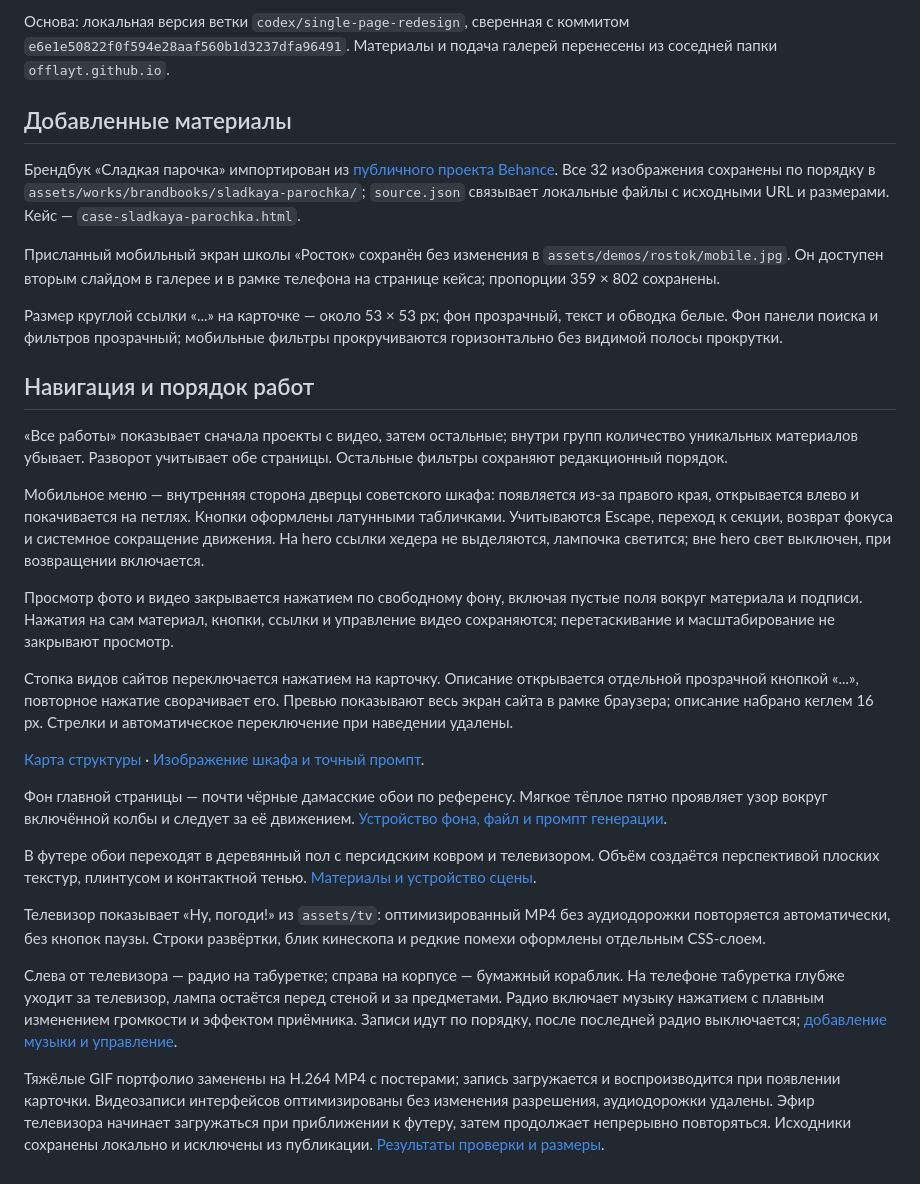
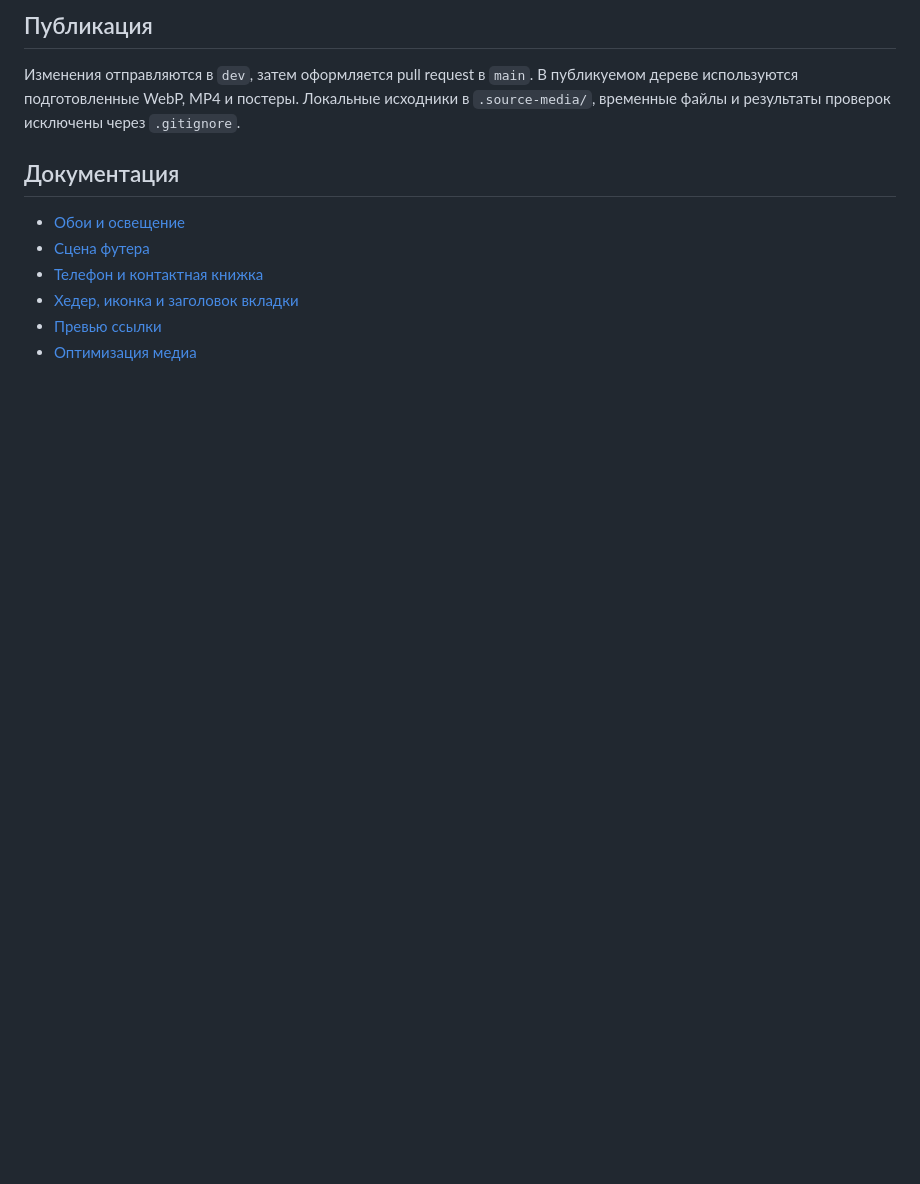
Before and after one commit to offlayt/offlayt.github.io, a Markdown page: README.md, the part around one of its changes. Drawn GitHub-style; blank space fills up the shorter version.

```diff
--- a/README.md
+++ b/README.md
@@ -43,33 +83,13 @@ node scripts/check-site.mjs
 
-Основа: локальная версия ветки `codex/single-page-redesign`, сверенная с коммитом `e6e1e50822f0f594e28aaf560b1d3237dfa96491`. Материалы и подача галерей перенесены из соседней папки `offlayt.github.io`.
+## Публикация
 
+Изменения отправляются в `dev`, затем оформляется pull request в `main`. В публикуемом дереве используются подготовленные WebP, MP4 и постеры. Локальные исходники в `.source-media/`, временные файлы и результаты проверок исключены через `.gitignore`.
 
-## Добавленные материалы
+## Документация
 
-Брендбук «Сладкая парочка» импортирован из [публичного проекта Behance](https://www.behance.net/gallery/240166255/sladkaja-parochka-brendbuk). Все 32 изображения сохранены по порядку в `assets/works/brandbooks/sladkaya-parochka/`; `source.json` связывает локальные файлы с исходными URL и размерами. Кейс — `case-sladkaya-parochka.html`.
-
-Присланный мобильный экран школы «Росток» сохранён без изменения в `assets/demos/rostok/mobile.jpg`. Он доступен вторым слайдом в галерее и в рамке телефона на странице кейса; пропорции 359 × 802 сохранены.
-
-Размер круглой ссылки «...» на карточке — около 53 × 53 px; фон прозрачный, текст и обводка белые. Фон панели поиска и фильтров прозрачный; мобильные фильтры прокручиваются горизонтально без видимой полосы прокрутки.
-
-## Навигация и порядок работ
-
-«Все работы» показывает сначала проекты с видео, затем остальные; внутри групп количество уникальных материалов убывает. Разворот учитывает обе страницы. Остальные фильтры сохраняют редакционный порядок.
-
-Мобильное меню — внутренняя сторона дверцы советского шкафа: появляется из-за правого края, открывается влево и покачивается на петлях. Кнопки оформлены латунными табличками. Учитываются Escape, переход к секции, возврат фокуса и системное сокращение движения. На hero ссылки хедера не выделяются, лампочка светится; вне hero свет выключен, при возвращении включается.
-
-Просмотр фото и видео закрывается нажатием по свободному фону, включая пустые поля вокруг материала и подписи. Нажатия на сам материал, кнопки, ссылки и управление видео сохраняются; перетаскивание и масштабирование не закрывают просмотр.
-
-Стопка видов сайтов переключается нажатием на карточку. Описание открывается отдельной прозрачной кнопкой «...», повторное нажатие сворачивает его. Превью показывают весь экран сайта в рамке браузера; описание набрано кеглем 16 px. Стрелки и автоматическое переключение при наведении удалены.
-
-[Карта структуры](docs/structure.md) · [Изображение шкафа и точный промпт](docs/wardrobe-image.md).
-
-Фон главной страницы — почти чёрные дамасские обои по референсу. Мягкое тёплое пятно проявляет узор вокруг включённой колбы и следует за её движением. [Устройство фона, файл и промпт генерации](docs/wallpaper-image.md).
-
-В футере обои переходят в деревянный пол с персидским ковром и телевизором. Объём создаётся перспективой плоских текстур, плинтусом и контактной тенью. [Материалы и устройство сцены](docs/footer-room.md).
-
-Телевизор показывает «Ну, погоди!» из `assets/tv`: оптимизированный MP4 без аудиодорожки повторяется автоматически, без кнопок паузы. Строки развёртки, блик кинескопа и редкие помехи оформлены отдельным CSS-слоем.
-
-Слева от телевизора — радио на табуретке; справа на корпусе — бумажный кораблик. На телефоне табуретка глубже уходит за телевизор, лампа остаётся перед стеной и за предметами. Радио включает музыку нажатием с плавным изменением громкости и эффектом приёмника. Записи идут по порядку, после последней радио выключается; [добавление музыки и управление](assets/radio/README.md).
-
-Тяжёлые GIF портфолио заменены на H.264 MP4 с постерами; запись загружается и воспроизводится при появлении карточки. Видеозаписи интерфейсов оптимизированы без изменения разрешения, аудиодорожки удалены. Эфир телевизора начинает загружаться при приближении к футеру, затем продолжает непрерывно повторяться. Исходники сохранены локально и исключены из публикации. [Результаты проверки и размеры](docs/performance-audit.md).
+- [Обои и освещение](docs/wallpaper-image.md)
+- [Сцена футера](docs/footer-room.md)
+- [Телефон и контактная книжка](docs/contact-scenes.md)
+- [Хедер, иконка и заголовок вкладки](docs/header-and-tab.md)
+- [Превью ссылки](docs/social-preview.md)
+- [Оптимизация медиа](docs/performance-audit.md)
```
Also changed, not shown: other parts of README.md (+61 -21 lines).
